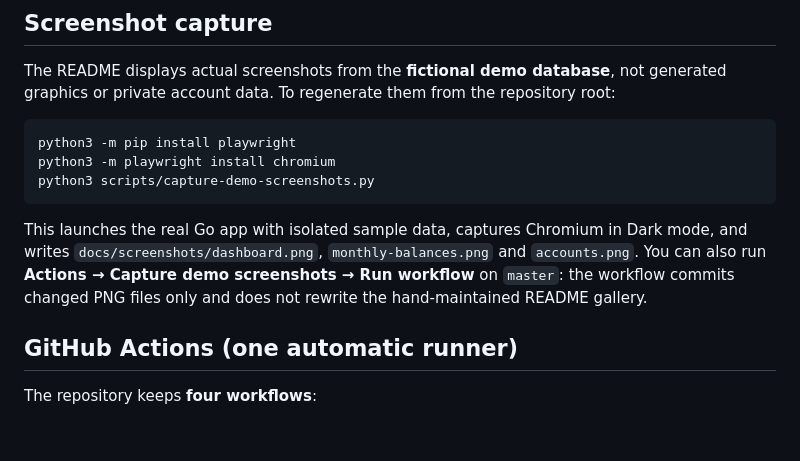
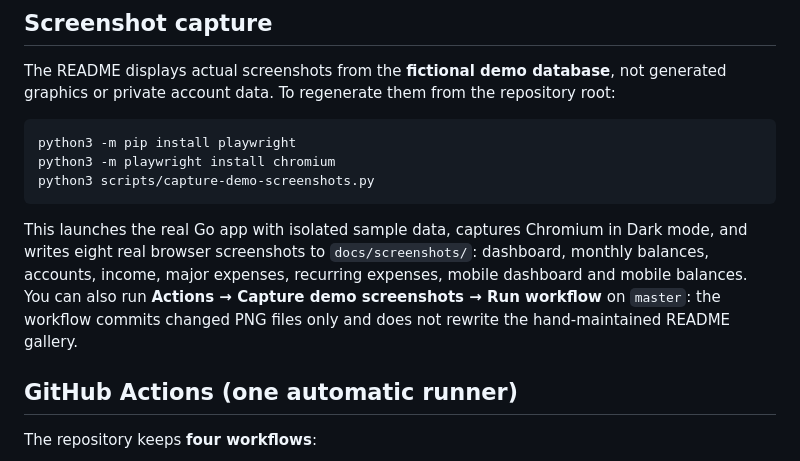
Before and after one commit to perevozchiko/capital-tracker, a Markdown page: docs/DEVELOPMENT.md, the part around the change. GitHub-like rendering; blank space fills up the shorter version.

Commit message:
docs: align demo guide and screenshot checks with new screens

````diff
--- a/docs/DEVELOPMENT.md
+++ b/docs/DEVELOPMENT.md
@@ -44,7 +44,7 @@ python3 -m playwright install chromium
 python3 scripts/capture-demo-screenshots.py
 ```
 
-This launches the real Go app with isolated sample data, captures Chromium in Dark mode, and writes `docs/screenshots/dashboard.png`, `monthly-balances.png` and `accounts.png`. You can also run **Actions → Capture demo screenshots → Run workflow** on `master`: the workflow commits changed PNG files only and does not rewrite the hand-maintained README gallery.
+This launches the real Go app with isolated sample data, captures Chromium in Dark mode, and writes eight real browser screenshots to `docs/screenshots/`: dashboard, monthly balances, accounts, income, major expenses, recurring expenses, mobile dashboard and mobile balances. You can also run **Actions → Capture demo screenshots → Run workflow** on `master`: the workflow commits changed PNG files only and does not rewrite the hand-maintained README gallery.
 
 ## GitHub Actions (one automatic runner)
 
````
